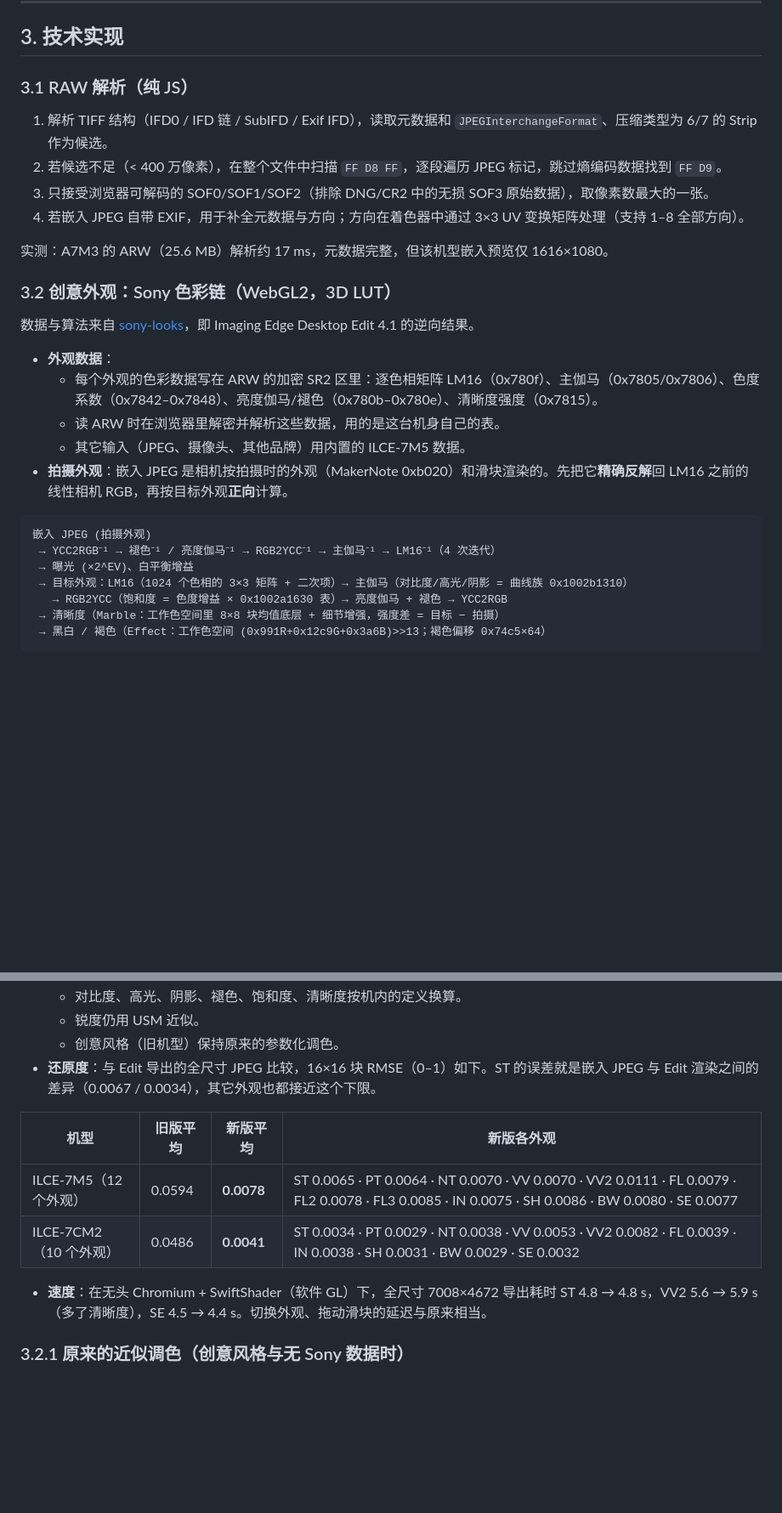
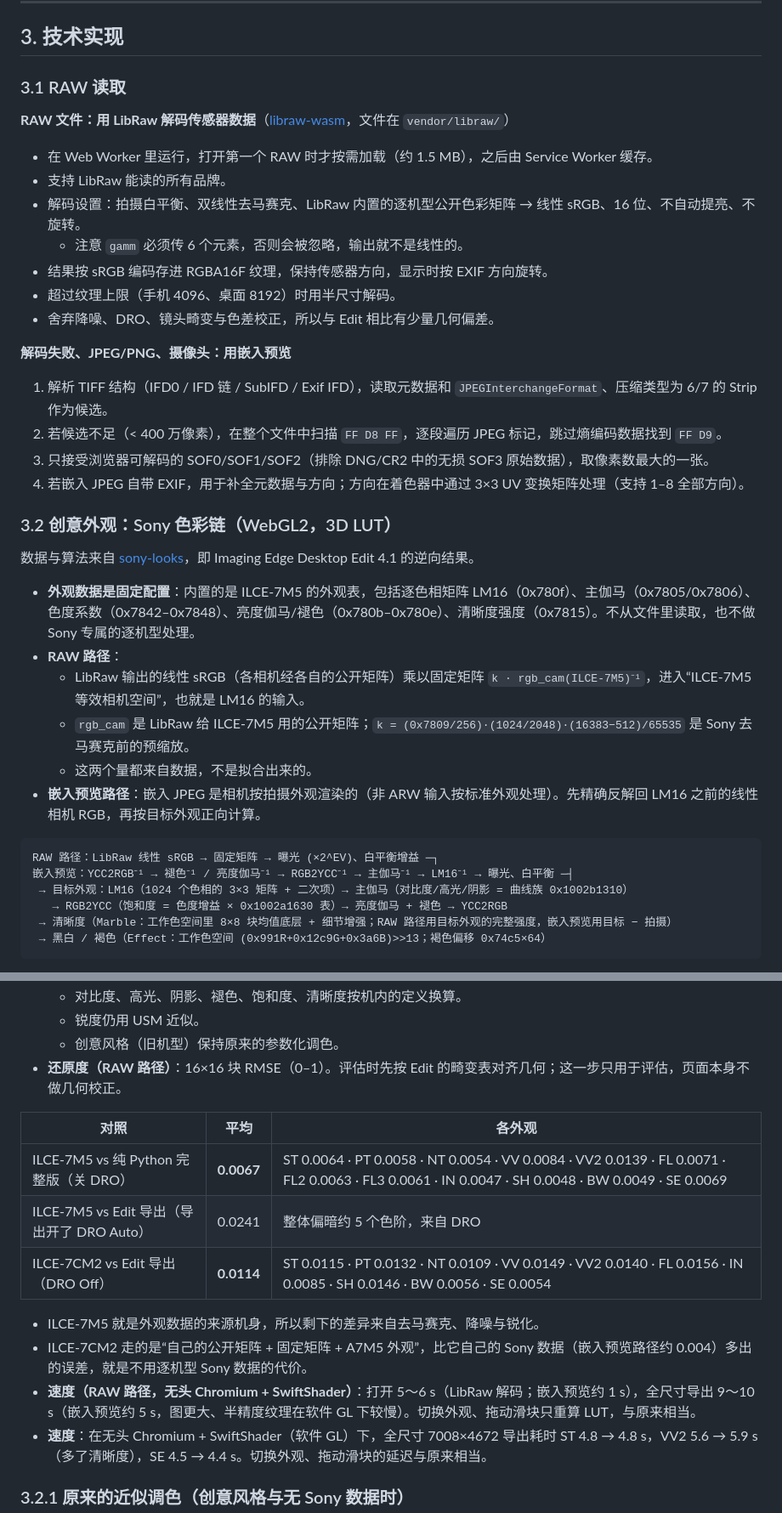
Before and after one commit to slightc/sony-look-lab, a Markdown page: README.md, 2 parts joined by grey strips. Shown at 85% size. GitHub-like rendering; blank space fills up the shorter version.

Commit message:
Document the LibRaw RAW path in the README
Co-authored-by: Hans <1433255094@qq.com>
Co-Authored-By: Claude Opus 5.5 <noreply@anthropic.com>
Claude-Session: https://claude.ai/code/session_01V1vh6FSWP8CrQ9L1JWfruZ

````diff
--- a/README.md
+++ b/README.md
@@ -89,31 +89,40 @@
 
 ## 3. 技术实现
 
-### 3.1 RAW 解析（纯 JS）
+### 3.1 RAW 读取
+
+**RAW 文件：用 LibRaw 解码传感器数据**（[libraw-wasm](https://github.com/ybouane/LibRaw-Wasm)，文件在 `vendor/libraw/`）
+- 在 Web Worker 里运行，打开第一个 RAW 时才按需加载（约 1.5 MB），之后由 Service Worker 缓存。
+- 支持 LibRaw 能读的所有品牌。
+- 解码设置：拍摄白平衡、双线性去马赛克、LibRaw 内置的逐机型公开色彩矩阵 → 线性 sRGB、16 位、不自动提亮、不旋转。
+  - 注意 `gamm` 必须传 6 个元素，否则会被忽略，输出就不是线性的。
+- 结果按 sRGB 编码存进 RGBA16F 纹理，保持传感器方向，显示时按 EXIF 方向旋转。
+- 超过纹理上限（手机 4096、桌面 8192）时用半尺寸解码。
+- 舍弃降噪、DRO、镜头畸变与色差校正，所以与 Edit 相比有少量几何偏差。
+
+**解码失败、JPEG/PNG、摄像头：用嵌入预览**
 1. 解析 TIFF 结构（IFD0 / IFD 链 / SubIFD / Exif IFD），读取元数据和 `JPEGInterchangeFormat`、压缩类型为 6/7 的 Strip 作为候选。
 2. 若候选不足（< 400 万像素），在整个文件中扫描 `FF D8 FF`，逐段遍历 JPEG 标记，跳过熵编码数据找到 `FF D9`。
 3. 只接受浏览器可解码的 SOF0/SOF1/SOF2（排除 DNG/CR2 中的无损 SOF3 原始数据），取像素数最大的一张。
 4. 若嵌入 JPEG 自带 EXIF，用于补全元数据与方向；方向在着色器中通过 3×3 UV 变换矩阵处理（支持 1–8 全部方向）。
 
-实测：A7M3 的 ARW（25.6 MB）解析约 17 ms，元数据完整，但该机型嵌入预览仅 1616×1080。
-
 ### 3.2 创意外观：Sony 色彩链（WebGL2，3D LUT）
 
 数据与算法来自 [sony-looks](https://github.com/slightc/sony-looks)，即 Imaging Edge Desktop Edit 4.1 的逆向结果。
 
-- **外观数据**：
-  - 每个外观的色彩数据写在 ARW 的加密 SR2 区里：逐色相矩阵 LM16（0x780f）、主伽马（0x7805/0x7806）、色度系数（0x7842–0x7848）、亮度伽马/褪色（0x780b–0x780e）、清晰度强度（0x7815）。
-  - 读 ARW 时在浏览器里解密并解析这些数据，用的是这台机身自己的表。
-  - 其它输入（JPEG、摄像头、其他品牌）用内置的 ILCE-7M5 数据。
-- **拍摄外观**：嵌入 JPEG 是相机按拍摄时的外观（MakerNote 0xb020）和滑块渲染的。先把它**精确反解**回 LM16 之前的线性相机 RGB，再按目标外观**正向**计算。
+- **外观数据是固定配置**：内置的是 ILCE-7M5 的外观表，包括逐色相矩阵 LM16（0x780f）、主伽马（0x7805/0x7806）、色度系数（0x7842–0x7848）、亮度伽马/褪色（0x780b–0x780e）、清晰度强度（0x7815）。不从文件里读取，也不做 Sony 专属的逐机型处理。
+- **RAW 路径**：
+  - LibRaw 输出的线性 sRGB（各相机经各自的公开矩阵）乘以固定矩阵 `k · rgb_cam(ILCE-7M5)⁻¹`，进入“ILCE-7M5 等效相机空间”，也就是 LM16 的输入。
+  - `rgb_cam` 是 LibRaw 给 ILCE-7M5 用的公开矩阵；`k = (0x7809/256)·(1024/2048)·(16383−512)/65535` 是 Sony 去马赛克前的预缩放。
+  - 这两个量都来自数据，不是拟合出来的。
+- **嵌入预览路径**：嵌入 JPEG 是相机按拍摄外观渲染的（非 ARW 输入按标准外观处理）。先精确反解回 LM16 之前的线性相机 RGB，再按目标外观正向计算。
 
 ```
-嵌入 JPEG (拍摄外观)
- → YCC2RGB⁻¹ → 褪色⁻¹ / 亮度伽马⁻¹ → RGB2YCC⁻¹ → 主伽马⁻¹ → LM16⁻¹（4 次迭代）
- → 曝光 (×2^EV)、白平衡增益
+RAW 路径：LibRaw 线性 sRGB → 固定矩阵 → 曝光 (×2^EV)、白平衡增益 ─┐
+嵌入预览：YCC2RGB⁻¹ → 褪色⁻¹ / 亮度伽马⁻¹ → RGB2YCC⁻¹ → 主伽马⁻¹ → LM16⁻¹ → 曝光、白平衡 ─┤
  → 目标外观：LM16（1024 个色相的 3×3 矩阵 + 二次项）→ 主伽马（对比度/高光/阴影 = 曲线族 0x1002b1310）
    → RGB2YCC（饱和度 = 色度增益 × 0x1002a1630 表）→ 亮度伽马 + 褪色 → YCC2RGB
- → 清晰度（Marble：工作色空间里 8×8 块均值底层 + 细节增强，强度差 = 目标 − 拍摄）
+ → 清晰度（Marble：工作色空间里 8×8 块均值底层 + 细节增强；RAW 路径用目标外观的完整强度，嵌入预览用目标 − 拍摄）
  → 黑白 / 褐色（Effect：工作色空间 (0x991R+0x12c9G+0x3a6B)>>13；褐色偏移 0x74c5×64）
 ```
 
@@ -126,13 +135,17 @@
   - 对比度、高光、阴影、褪色、饱和度、清晰度按机内的定义换算。
   - 锐度仍用 USM 近似。
   - 创意风格（旧机型）保持原来的参数化调色。
-- **还原度**：与 Edit 导出的全尺寸 JPEG 比较，16×16 块 RMSE（0–1）如下。ST 的误差就是嵌入 JPEG 与 Edit 渲染之间的差异（0.0067 / 0.0034），其它外观也都接近这个下限。
+- **还原度（RAW 路径）**：16×16 块 RMSE（0–1）。评估时先按 Edit 的畸变表对齐几何；这一步只用于评估，页面本身不做几何校正。
 
-| 机型 | 旧版平均 | 新版平均 | 新版各外观 |
-|---|---|---|---|
-| ILCE-7M5（12 个外观） | 0.0594 | **0.0078** | ST 0.0065 · PT 0.0064 · NT 0.0070 · VV 0.0070 · VV2 0.0111 · FL 0.0079 · FL2 0.0078 · FL3 0.0085 · IN 0.0075 · SH 0.0086 · BW 0.0080 · SE 0.0077 |
-| ILCE-7CM2（10 个外观） | 0.0486 | **0.0041** | ST 0.0034 · PT 0.0029 · NT 0.0038 · VV 0.0053 · VV2 0.0082 · FL 0.0039 · IN 0.0038 · SH 0.0031 · BW 0.0029 · SE 0.0032 |
+| 对照 | 平均 | 各外观 |
+|---|---|---|
+| ILCE-7M5 vs 纯 Python 完整版（关 DRO） | **0.0067** | ST 0.0064 · PT 0.0058 · NT 0.0054 · VV 0.0084 · VV2 0.0139 · FL 0.0071 · FL2 0.0063 · FL3 0.0061 · IN 0.0047 · SH 0.0048 · BW 0.0049 · SE 0.0069 |
+| ILCE-7M5 vs Edit 导出（导出开了 DRO Auto） | 0.0241 | 整体偏暗约 5 个色阶，来自 DRO |
+| ILCE-7CM2 vs Edit 导出（DRO Off） | **0.0114** | ST 0.0115 · PT 0.0132 · NT 0.0109 · VV 0.0149 · VV2 0.0140 · FL 0.0156 · IN 0.0085 · SH 0.0146 · BW 0.0056 · SE 0.0054 |
 
+  - ILCE-7M5 就是外观数据的来源机身，所以剩下的差异来自去马赛克、降噪与锐化。
+  - ILCE-7CM2 走的是“自己的公开矩阵 + 固定矩阵 + A7M5 外观”，比它自己的 Sony 数据（嵌入预览路径约 0.004）多出的误差，就是不用逐机型 Sony 数据的代价。
+- **速度（RAW 路径，无头 Chromium + SwiftShader）**：打开 5～6 s（LibRaw 解码；嵌入预览约 1 s），全尺寸导出 9～10 s（嵌入预览约 5 s，图更大、半精度纹理在软件 GL 下较慢）。切换外观、拖动滑块只重算 LUT，与原来相当。
 - **速度**：在无头 Chromium + SwiftShader（软件 GL）下，全尺寸 7008×4672 导出耗时 ST 4.8 → 4.8 s，VV2 5.6 → 5.9 s（多了清晰度），SE 4.5 → 4.4 s。切换外观、拖动滑块的延迟与原来相当。
 
 ### 3.2.1 原来的近似调色（创意风格与无 Sony 数据时）
````
Also changed, not shown: other parts of README.md (+3 -1 lines).
